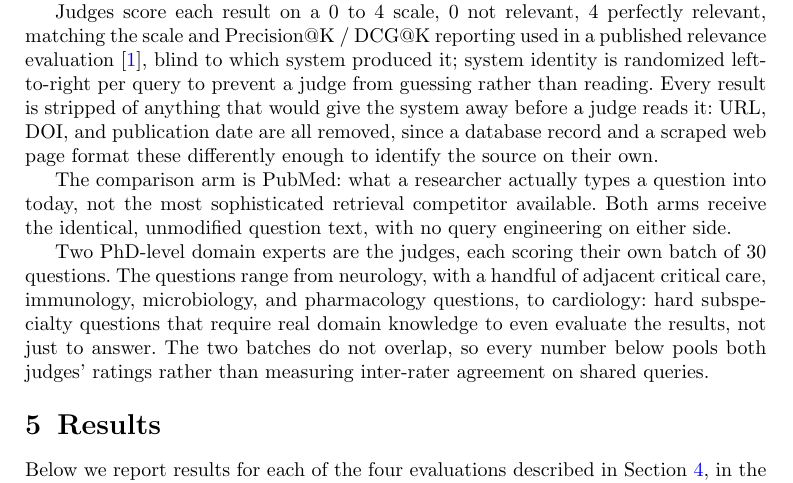
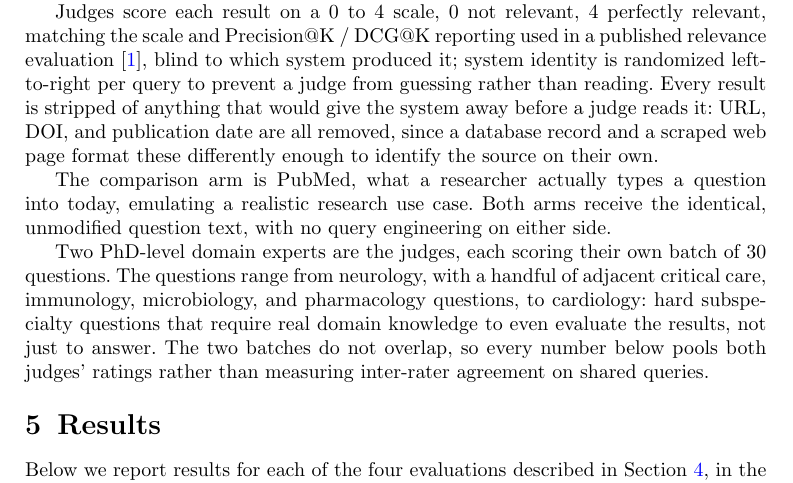
Before and after one commit to leonoravesterbacka/Redpine-Science, a LaTeX paper (main.tex): part of page 8 of 13, cut so that both start at the same text. Compiled offline with pdfLaTeX.

Commit message:
docs: state PubMed's role positively instead of a 'not X' contrast

```diff
--- a/main.tex
+++ b/main.tex
@@ -425,9 +425,9 @@ judge reads it: URL, DOI, and publication date are all removed, since a database
 and a scraped web page format these differently enough to identify the source on their
 own.
 
-The comparison arm is PubMed: what a researcher actually types a question into today,
-not the most sophisticated retrieval competitor available. Both arms receive the
-identical, unmodified question text, with no query engineering on either side.
+The comparison arm is PubMed, what a researcher actually types a question into
+today, emulating a realistic research use case. Both arms receive the identical,
+unmodified question text, with no query engineering on either side.
 
 Two PhD-level domain experts are the judges, each scoring their own batch of 30
 questions. The questions range from neurology, with a handful of adjacent critical
```
